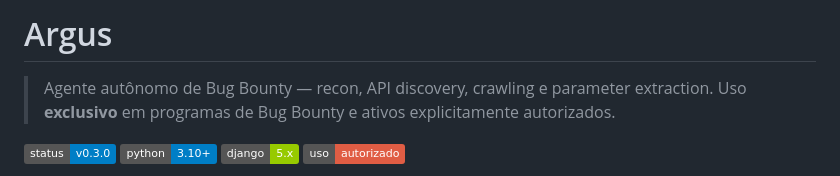
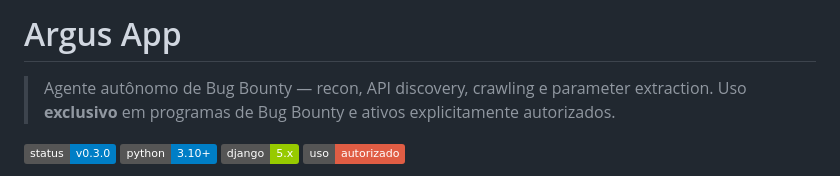
Before and after one commit to LuizWhoami/Argus-App, a Markdown page: README.md, the part around the change. Rendered like a GitHub page; badges without logos.

Commit message:
Revise README title and introductory text
Updated project name and description in README.

```diff
--- a/README.md
+++ b/README.md
@@ -1,4 +1,4 @@
-# Argus
+# Argus App
 
 > Agente autônomo de Bug Bounty — recon, API discovery, crawling e parameter extraction.
 > Uso **exclusivo** em programas de Bug Bounty e ativos explicitamente autorizados.
```
